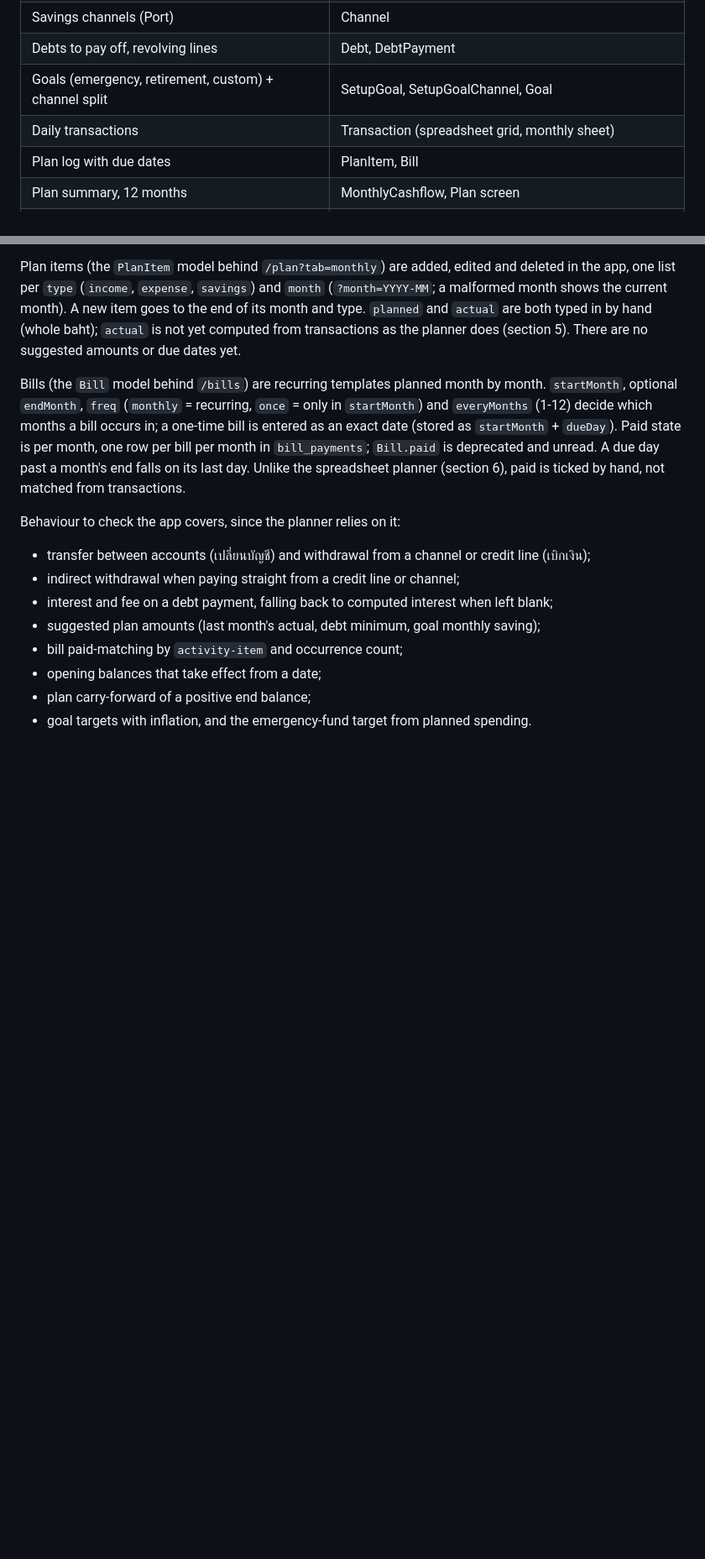
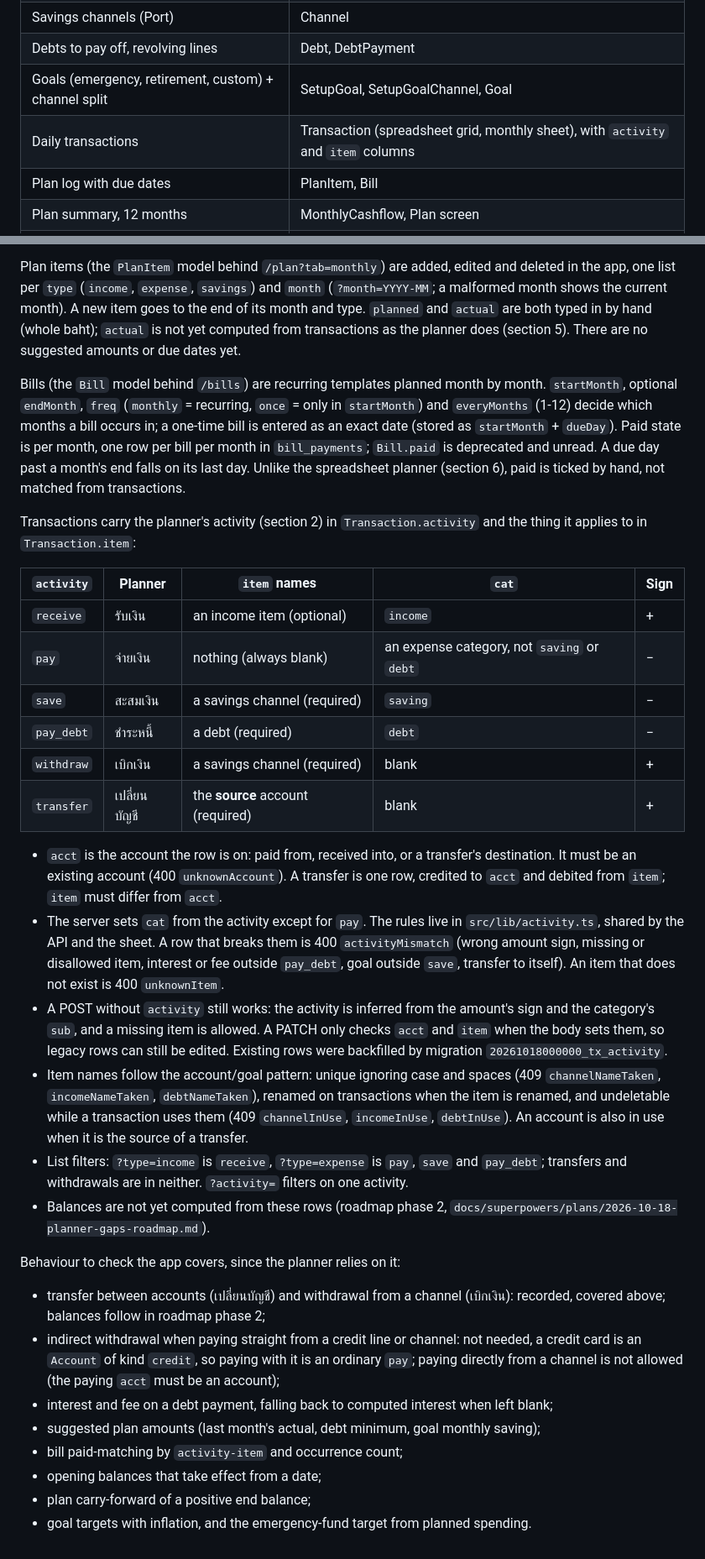
Before and after one commit to akkaraponph/cashflowkub, a Markdown page: docs/knowledge/spreadsheet-planner.md, 2 parts joined by grey strips. Shown at 84% size. Drawn GitHub-style; blank space fills up the shorter version.

Commit message:
docs(knowledge): record transaction activities
Co-Authored-By: Claude Sonnet 5.5 <noreply@anthropic.com>

```diff
--- a/docs/knowledge/spreadsheet-planner.md
+++ b/docs/knowledge/spreadsheet-planner.md
@@ -411,7 +411,7 @@ Current models are in `cashflowkub/prisma/schema.prisma`.
 | Savings channels (Port) | Channel |
 | Debts to pay off, revolving lines | Debt, DebtPayment |
 | Goals (emergency, retirement, custom) + channel split | SetupGoal, SetupGoalChannel, Goal |
-| Daily transactions | Transaction (spreadsheet grid, monthly sheet) |
+| Daily transactions | Transaction (spreadsheet grid, monthly sheet), with `activity` and `item` columns |
 | Plan log with due dates | PlanItem, Bill |
 | Plan summary, 12 months | MonthlyCashflow, Plan screen |
 | Overview plan vs actual, daily spend | Dashboard, Reports, Budgets, DaySpend |
@@ -436,10 +436,34 @@ a one-time bill is entered as an exact date (stored as `startMonth` + `dueDay`).
 per month in `bill_payments`; `Bill.paid` is deprecated and unread. A due day past a month's end falls on its last day.
 Unlike the spreadsheet planner (section 6), paid is ticked by hand, not matched from transactions.
 
+Transactions carry the planner's activity (section 2) in `Transaction.activity` and the thing it applies to in `Transaction.item`:
+
+| `activity` | Planner | `item` names | `cat` | Sign |
+| --- | --- | --- | --- | --- |
+| `receive` | รับเงิน | an income item (optional) | `income` | + |
+| `pay` | จ่ายเงิน | nothing (always blank) | an expense category, not `saving` or `debt` | − |
+| `save` | สะสมเงิน | a savings channel (required) | `saving` | − |
+| `pay_debt` | ชำระหนี้ | a debt (required) | `debt` | − |
+| `withdraw` | เบิกเงิน | a savings channel (required) | blank | + |
+| `transfer` | เปลี่ยนบัญชี | the **source** account (required) | blank | + |
+
+- `acct` is the account the row is on: paid from, received into, or a transfer's destination. It must be an existing account (400 `unknownAccount`).
+  A transfer is one row, credited to `acct` and debited from `item`; `item` must differ from `acct`.
+- The server sets `cat` from the activity except for `pay`. The rules live in `src/lib/activity.ts`, shared by the API and the sheet.
+  A row that breaks them is 400 `activityMismatch` (wrong amount sign, missing or disallowed item, interest or fee outside `pay_debt`,
+  goal outside `save`, transfer to itself). An item that does not exist is 400 `unknownItem`.
+- A POST without `activity` still works: the activity is inferred from the amount's sign and the category's `sub`, and a missing item is allowed.
+  A PATCH only checks `acct` and `item` when the body sets them, so legacy rows can still be edited. Existing rows were backfilled by migration `20261018000000_tx_activity`.
+- Item names follow the account/goal pattern: unique ignoring case and spaces (409 `channelNameTaken`, `incomeNameTaken`, `debtNameTaken`),
+  renamed on transactions when the item is renamed, and undeletable while a transaction uses them (409 `channelInUse`, `incomeInUse`, `debtInUse`).
+  An account is also in use when it is the source of a transfer.
+- List filters: `?type=income` is `receive`, `?type=expense` is `pay`, `save` and `pay_debt`; transfers and withdrawals are in neither. `?activity=` filters on one activity.
+- Balances are not yet computed from these rows (roadmap phase 2, `docs/superpowers/plans/2026-10-18-planner-gaps-roadmap.md`).
+
 Behaviour to check the app covers, since the planner relies on it:
 
-- transfer between accounts (เปลี่ยนบัญชี) and withdrawal from a channel or credit line (เบิกเงิน);
-- indirect withdrawal when paying straight from a credit line or channel;
+- transfer between accounts (เปลี่ยนบัญชี) and withdrawal from a channel (เบิกเงิน): recorded, covered above; balances follow in roadmap phase 2;
+- indirect withdrawal when paying straight from a credit line or channel: not needed, a credit card is an `Account` of kind `credit`, so paying with it is an ordinary `pay`; paying directly from a channel is not allowed (the paying `acct` must be an account);
 - interest and fee on a debt payment, falling back to computed interest when left blank;
 - suggested plan amounts (last month's actual, debt minimum, goal monthly saving);
 - bill paid-matching by `activity-item` and occurrence count;
```
